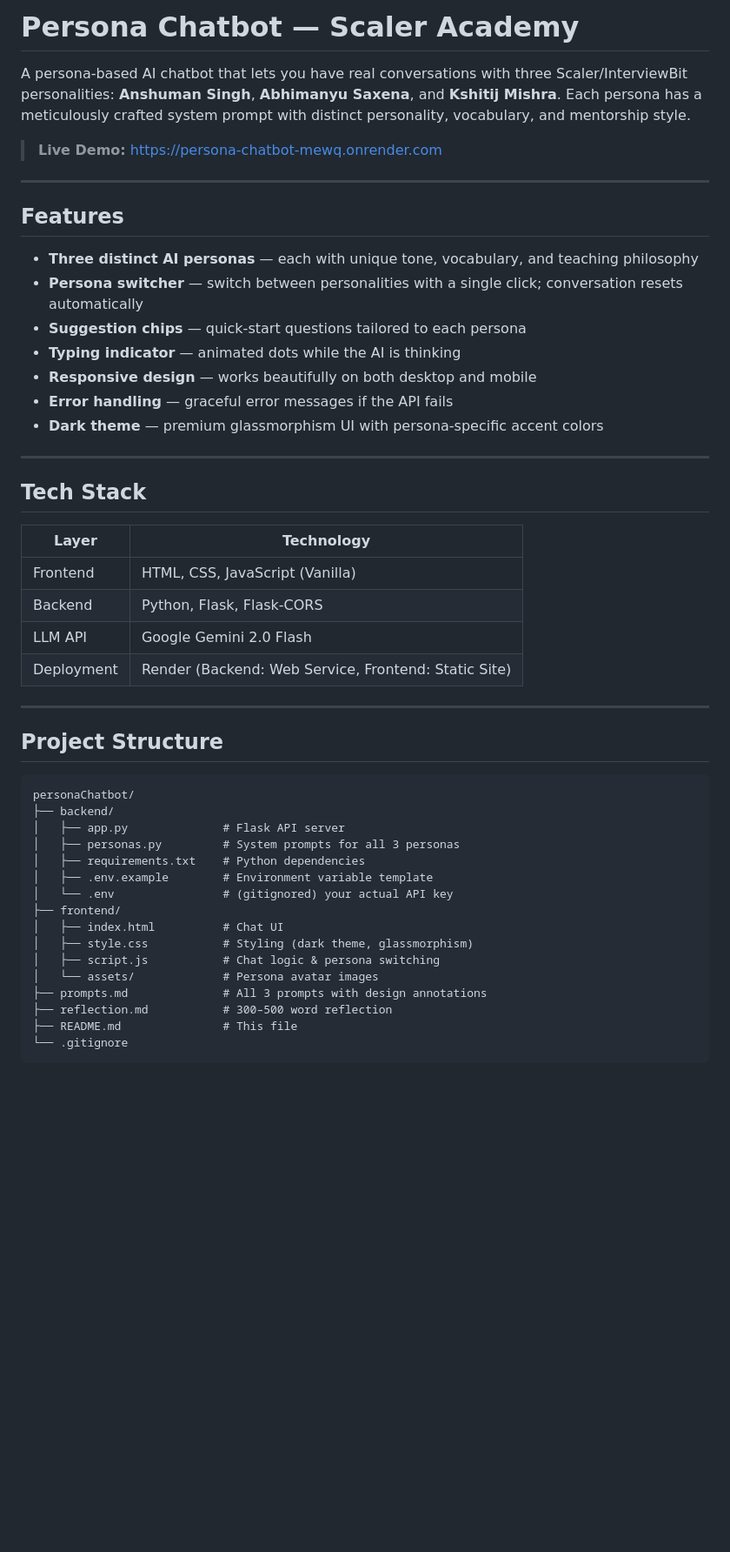
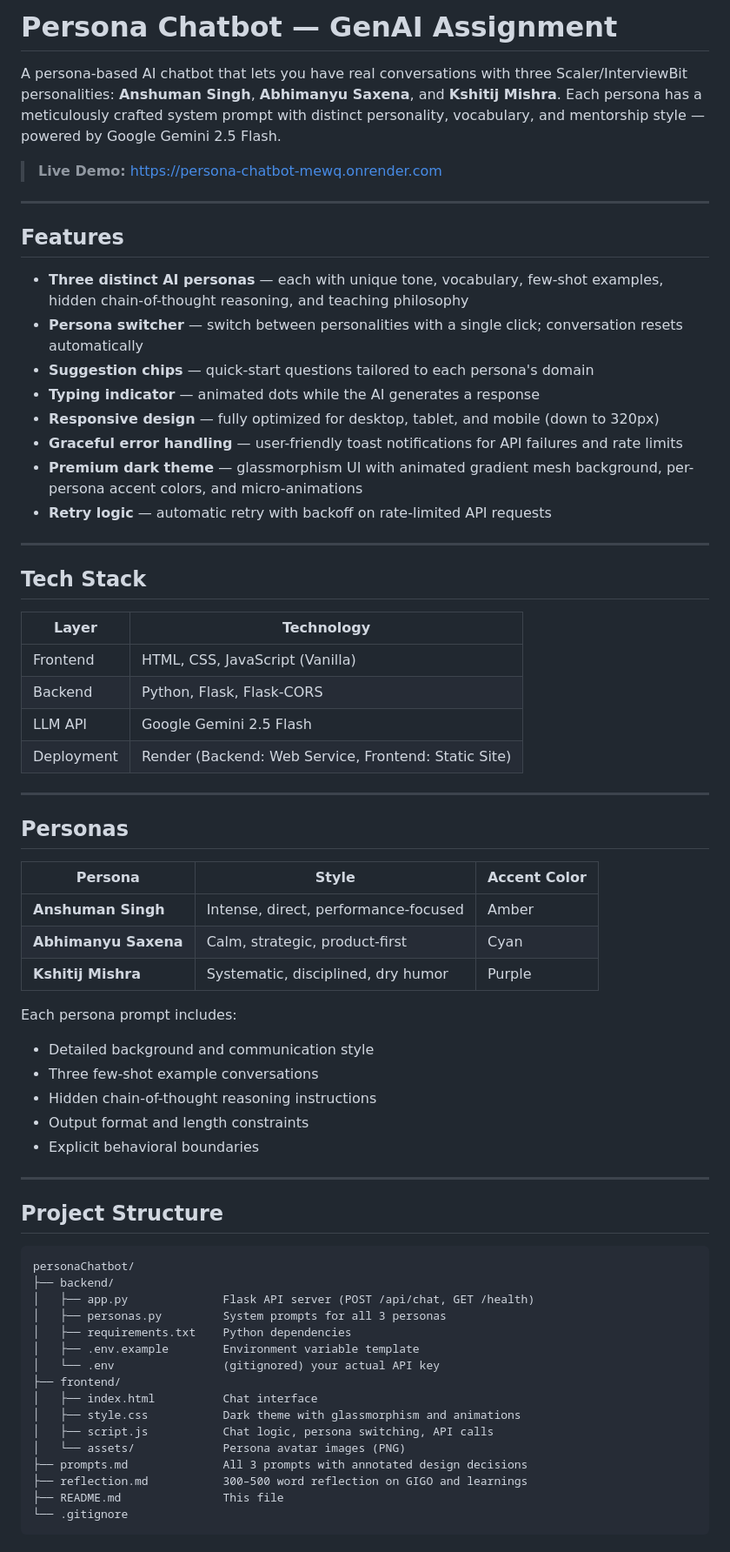
Before and after one commit to vardhan24bcs10041/personaChatbot, a Markdown page: README.md, the part around one of its changes. Shown at 87% size. Rendered like a GitHub page; blank space fills up the shorter version.

Commit message:
docs: update README with complete project documentation

````diff
--- a/README.md
+++ b/README.md
@@ -1,6 +1,6 @@
-# Persona Chatbot — Scaler Academy
+# Persona Chatbot — GenAI Assignment
 
-A persona-based AI chatbot that lets you have real conversations with three Scaler/InterviewBit personalities: **Anshuman Singh**, **Abhimanyu Saxena**, and **Kshitij Mishra**. Each persona has a meticulously crafted system prompt with distinct personality, vocabulary, and mentorship style.
+A persona-based AI chatbot that lets you have real conversations with three Scaler/InterviewBit personalities: **Anshuman Singh**, **Abhimanyu Saxena**, and **Kshitij Mishra**. Each persona has a meticulously crafted system prompt with distinct personality, vocabulary, and mentorship style — powered by Google Gemini 2.5 Flash.
 
 > **Live Demo:** [https://persona-chatbot-mewq.onrender.com](https://persona-chatbot-mewq.onrender.com)
 
@@ -8,24 +8,42 @@ A persona-based AI chatbot that lets you have real conversations with three Scal
 
 ## Features
 
-- **Three distinct AI personas** — each with unique tone, vocabulary, and teaching philosophy
+- **Three distinct AI personas** — each with unique tone, vocabulary, few-shot examples, hidden chain-of-thought reasoning, and teaching philosophy
 - **Persona switcher** — switch between personalities with a single click; conversation resets automatically
-- **Suggestion chips** — quick-start questions tailored to each persona
-- **Typing indicator** — animated dots while the AI is thinking
-- **Responsive design** — works beautifully on both desktop and mobile
-- **Error handling** — graceful error messages if the API fails
-- **Dark theme** — premium glassmorphism UI with persona-specific accent colors
+- **Suggestion chips** — quick-start questions tailored to each persona's domain
+- **Typing indicator** — animated dots while the AI generates a response
+- **Responsive design** — fully optimized for desktop, tablet, and mobile (down to 320px)
+- **Graceful error handling** — user-friendly toast notifications for API failures and rate limits
+- **Premium dark theme** — glassmorphism UI with animated gradient mesh background, per-persona accent colors, and micro-animations
+- **Retry logic** — automatic retry with backoff on rate-limited API requests
 
 ---
 
 ## Tech Stack
 
-| Layer    | Technology          |
-|----------|---------------------|
-| Frontend | HTML, CSS, JavaScript (Vanilla) |
-| Backend  | Python, Flask, Flask-CORS |
-| LLM API  | Google Gemini 2.0 Flash |
+| Layer      | Technology                       |
+|------------|----------------------------------|
+| Frontend   | HTML, CSS, JavaScript (Vanilla)  |
+| Backend    | Python, Flask, Flask-CORS        |
+| LLM API    | Google Gemini 2.5 Flash          |
 | Deployment | Render (Backend: Web Service, Frontend: Static Site) |
+
+---
+
+## Personas
+
+| Persona            | Style                                | Accent Color |
+|--------------------|--------------------------------------|--------------|
+| **Anshuman Singh**     | Intense, direct, performance-focused | Amber        |
+| **Abhimanyu Saxena**   | Calm, strategic, product-first       | Cyan         |
+| **Kshitij Mishra**     | Systematic, disciplined, dry humor   | Purple       |
+
+Each persona prompt includes:
+- Detailed background and communication style
+- Three few-shot example conversations
+- Hidden chain-of-thought reasoning instructions
+- Output format and length constraints
+- Explicit behavioral boundaries
 
 ---
 
@@ -34,17 +52,17 @@ A persona-based AI chatbot that lets you have real conversations with three Scal
 ```
 personaChatbot/
 ├── backend/
-│   ├── app.py              # Flask API server
-│   ├── personas.py         # System prompts for all 3 personas
-│   ├── requirements.txt    # Python dependencies
-│   ├── .env.example        # Environment variable template
-│   └── .env                # (gitignored) your actual API key
+│   ├── app.py              Flask API server (POST /api/chat, GET /health)
+│   ├── personas.py         System prompts for all 3 personas
+│   ├── requirements.txt    Python dependencies
+│   ├── .env.example        Environment variable template
+│   └── .env                (gitignored) your actual API key
 ├── frontend/
-│   ├── index.html          # Chat UI
-│   ├── style.css           # Styling (dark theme, glassmorphism)
-│   ├── script.js           # Chat logic & persona switching
-│   └── assets/             # Persona avatar images
-├── prompts.md              # All 3 prompts with design annotations
-├── reflection.md           # 300–500 word reflection
-├── README.md               # This file
+│   ├── index.html          Chat interface
+│   ├── style.css           Dark theme with glassmorphism and animations
+│   ├── script.js           Chat logic, persona switching, API calls
+│   └── assets/             Persona avatar images (PNG)
+├── prompts.md              All 3 prompts with annotated design decisions
+├── reflection.md           300–500 word reflection on GIGO and learnings
+├── README.md               This file
 └── .gitignore
````
Also changed, not shown: other parts of README.md (+45 -17 lines).
